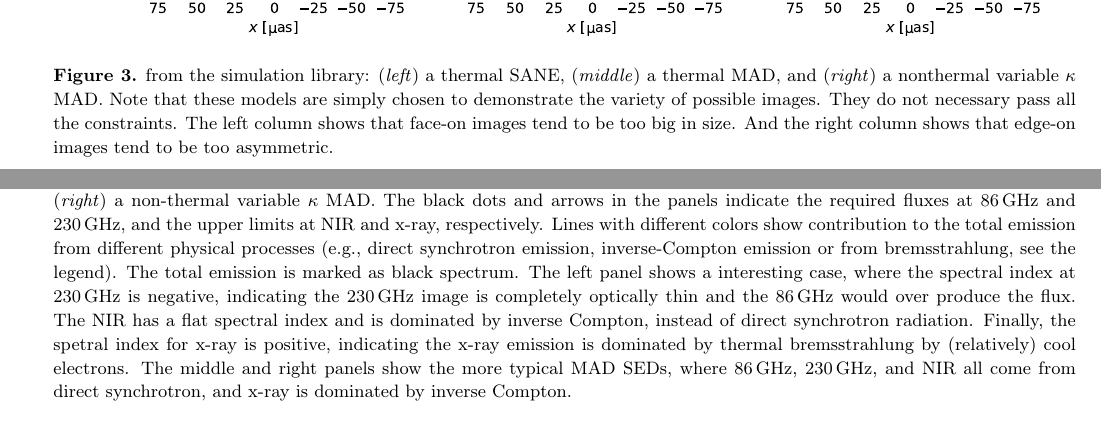
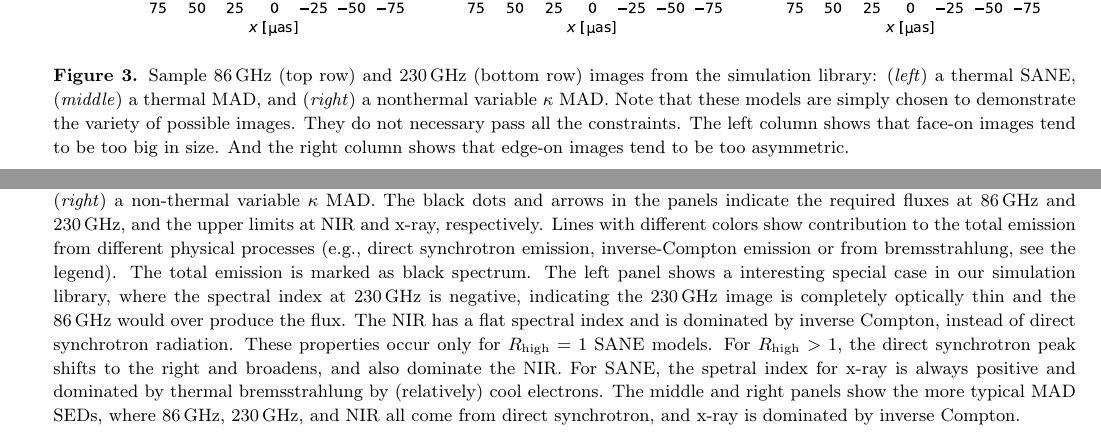
Before and after one commit to rndref/EHT_SGRA5, a LaTeX paper (main.tex, which reads models.tex): two parts of pages 7 and 9 of 98, joined at a grey line, cut so that both start at the same text. Compiled offline with pdfLaTeX.

Commit message:
Improve caption again

```diff
--- a/models.tex
+++ b/models.tex
@@ -327,14 +328,17 @@ The plasma mass scale parameter $\Munit$ controls the optical depth and thus the
     synchrotron emission, inverse-Compton emission or from
     bremsstrahlung, see the legend).
     The total emission is marked as black spectrum.
-    The left panel shows a interesting case, where the spectral index
-    at 230\GHz is negative, indicating the 230\GHz image is completely
-    optically thin and the 86\GHz would over produce the flux.
+    The left panel shows a interesting special case in our simulation
+    library, where the spectral index at 230\GHz is negative,
+    indicating the 230\GHz image is completely optically thin and the
+    86\GHz would over produce the flux.
     The NIR has a flat spectral index and is dominated by inverse
     Compton, instead of direct synchrotron radiation.
-    Finally, the spetral index for x-ray is positive, indicating the
-    x-ray emission is dominated by thermal bremsstrahlung by
-    (relatively) cool electrons.
+    These properties occur only for $\Rh = 1$ SANE models.
+    For $\Rh > 1$, the direct synchrotron peak shifts to the right and
+    broadens, and also dominate the NIR.
+    For SANE, the spetral index for x-ray is always positive and
+    dominated by thermal bremsstrahlung by (relatively) cool electrons.
     The middle and right panels show the more typical MAD SEDs, where
     86\GHz, 230\GHz, and NIR all come from direct synchrotron, and
     x-ray is dominated by inverse Compton.}
```
Also changed, not shown: models.tex (5 more changed lines).
